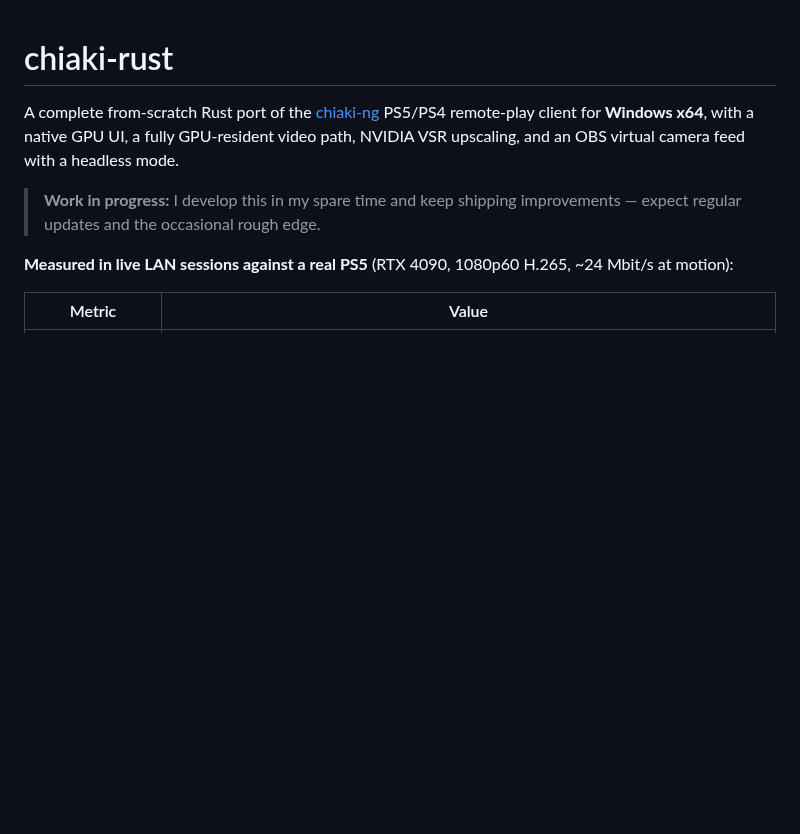
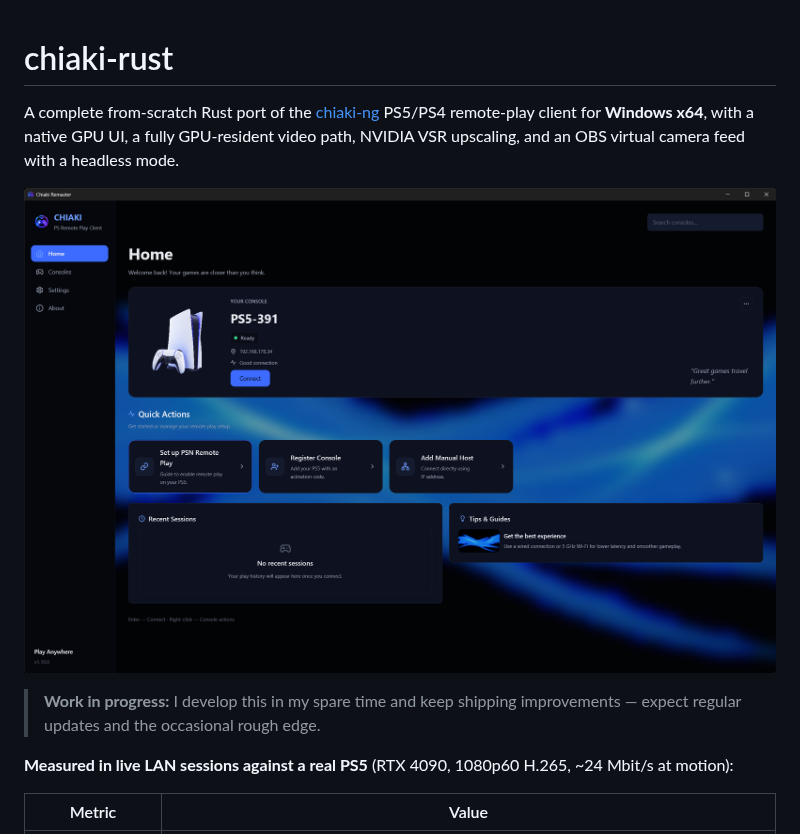
Before and after one commit to muentzee/chiaki-rust, a Markdown page: README.md, the part around the change. Rendered like a GitHub page; pictures changed too: docs/screenshots/home.png (added); blank space fills up the shorter version.

```diff
--- a/README.md
+++ b/README.md
@@ -1,6 +1,8 @@
 # chiaki-rust
 
 A complete from-scratch Rust port of the [chiaki-ng](https://github.com/streetpea/chiaki-ng) PS5/PS4 remote-play client for **Windows x64**, with a native GPU UI, a fully GPU-resident video path, NVIDIA VSR upscaling, and an OBS virtual camera feed with a headless mode.
+
+![Home](docs/screenshots/home.png)
 
 > **Work in progress:** I develop this in my spare time and keep shipping improvements — expect regular updates and the occasional rough edge.
 
```
Also changed, not shown: 15 other files.
